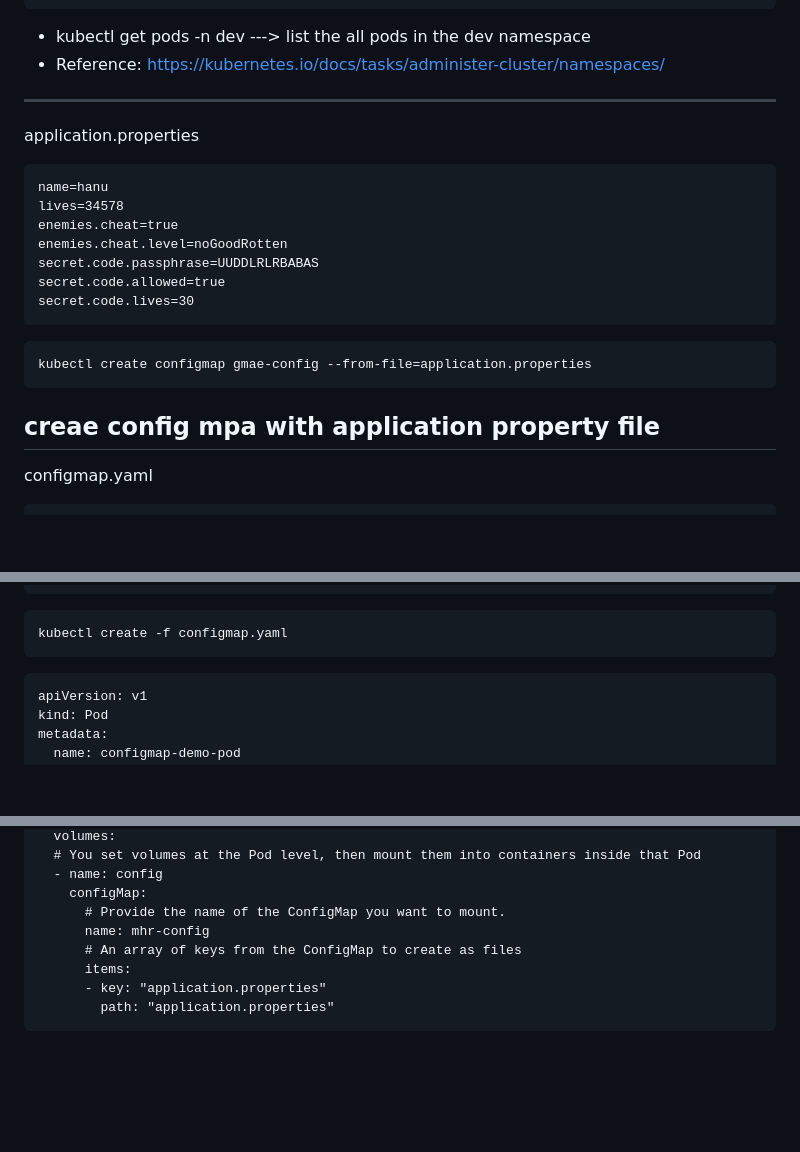
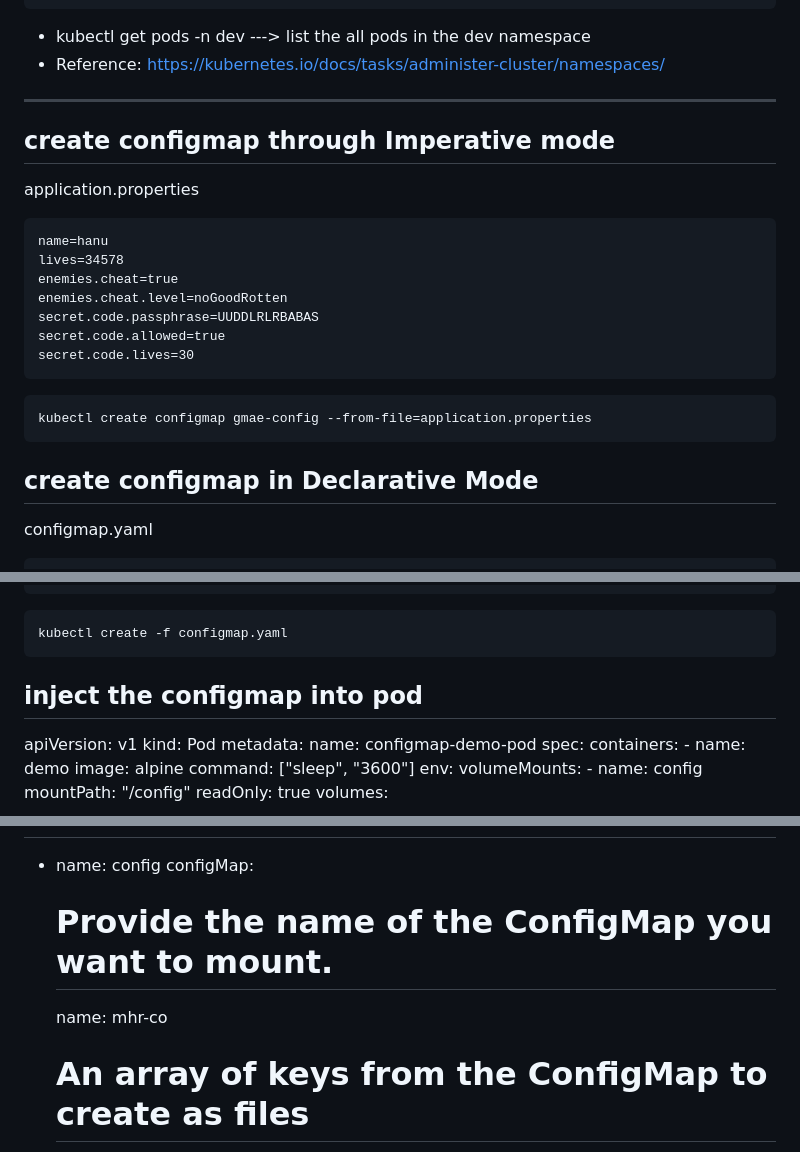
Before and after one commit to hanumantharao19/devops_mhr_documents, a Markdown page: kubernetes.md, 3 parts joined by grey strips. Drawn GitHub-style; blank space fills up the shorter version.

Commit message:
updated shell script

````diff
--- a/kubernetes.md
+++ b/kubernetes.md
@@ -282,6 +282,7 @@ spec:
 - kubectl get pods -n dev ---> list the all pods in the dev namespace
 - Reference: https://kubernetes.io/docs/tasks/administer-cluster/namespaces/
 ----------------------
+## create configmap through Imperative mode
 application.properties
 ```
 name=hanu
@@ -295,7 +296,7 @@ secret.code.lives=30
 ```
 kubectl create configmap gmae-config --from-file=application.properties
 ```
-## creae config mpa with application property file
+## create configmap in  Declarative Mode
 
 configmap.yaml
 ```
@@ -316,7 +317,7 @@ data:
 ```
 kubectl create -f configmap.yaml
 ```
-```
+## inject the configmap into pod
 apiVersion: v1
 kind: Pod
 metadata:
@@ -336,7 +337,8 @@ spec:
   - name: config
     configMap:
       # Provide the name of the ConfigMap you want to mount.
-      name: mhr-config
+      name: mhr-co
+
       # An array of keys from the ConfigMap to create as files
       items:
       - key: "application.properties"
````
